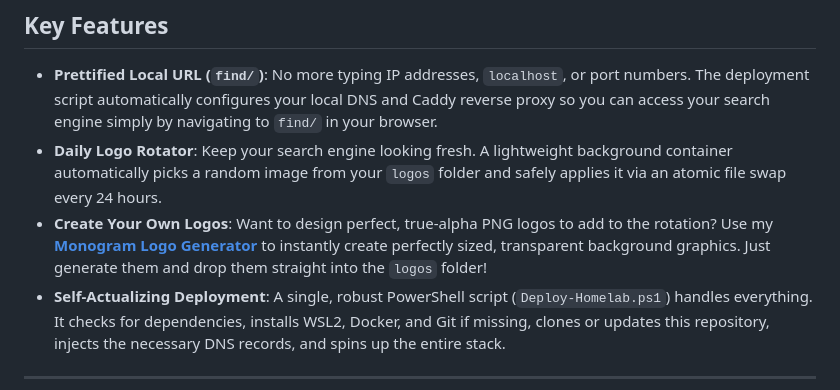
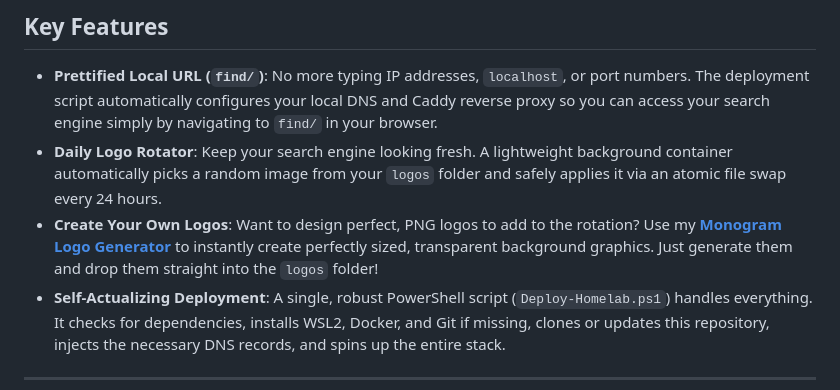
Before and after one commit to bankenichi/Homelab-Deployment, a Markdown page: README.md, the part around the change. Drawn GitHub-style.

```diff
--- a/README.md
+++ b/README.md
@@ -6,7 +6,7 @@ A fully automated, zero-friction SearXNG local deployment tailored for Windows.
 
 * **Prettified Local URL (`find/`)**: No more typing IP addresses, `localhost`, or port numbers. The deployment script automatically configures your local DNS and Caddy reverse proxy so you can access your search engine simply by navigating to `find/` in your browser.
 * **Daily Logo Rotator**: Keep your search engine looking fresh. A lightweight background container automatically picks a random image from your `logos` folder and safely applies it via an atomic file swap every 24 hours.
-* **Create Your Own Logos**: Want to design perfect, true-alpha PNG logos to add to the rotation? Use my **[Monogram Logo Generator](https://github.com/bankenichi/Monogram-Logo-Generator)** to instantly create perfectly sized, transparent background graphics. Just generate them and drop them straight into the `logos` folder!
+* **Create Your Own Logos**: Want to design perfect, PNG logos to add to the rotation? Use my **[Monogram Logo Generator](https://github.com/bankenichi/Monogram-Logo-Generator)** to instantly create perfectly sized, transparent background graphics. Just generate them and drop them straight into the `logos` folder!
 * **Self-Actualizing Deployment**: A single, robust PowerShell script (`Deploy-Homelab.ps1`) handles everything. It checks for dependencies, installs WSL2, Docker, and Git if missing, clones or updates this repository, injects the necessary DNS records, and spins up the entire stack.
 
 ---
```
